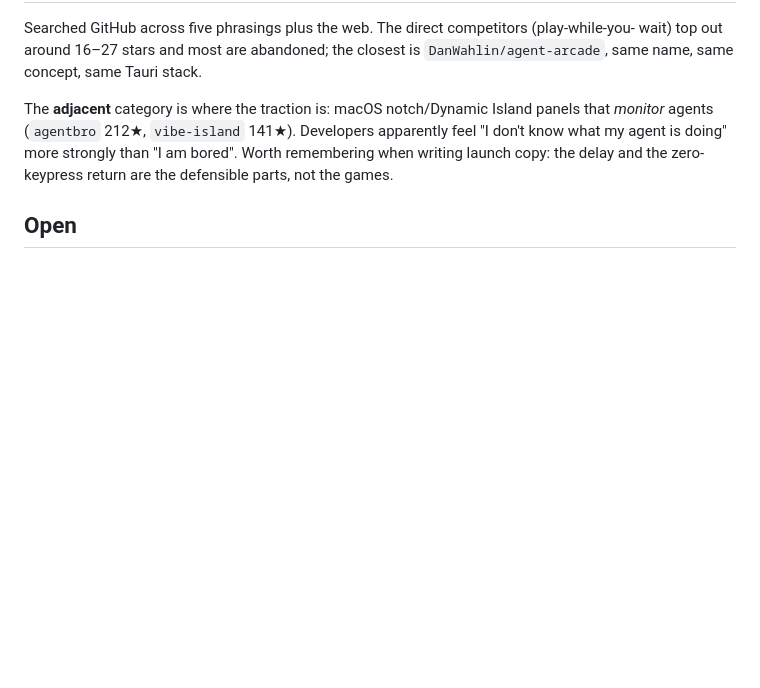
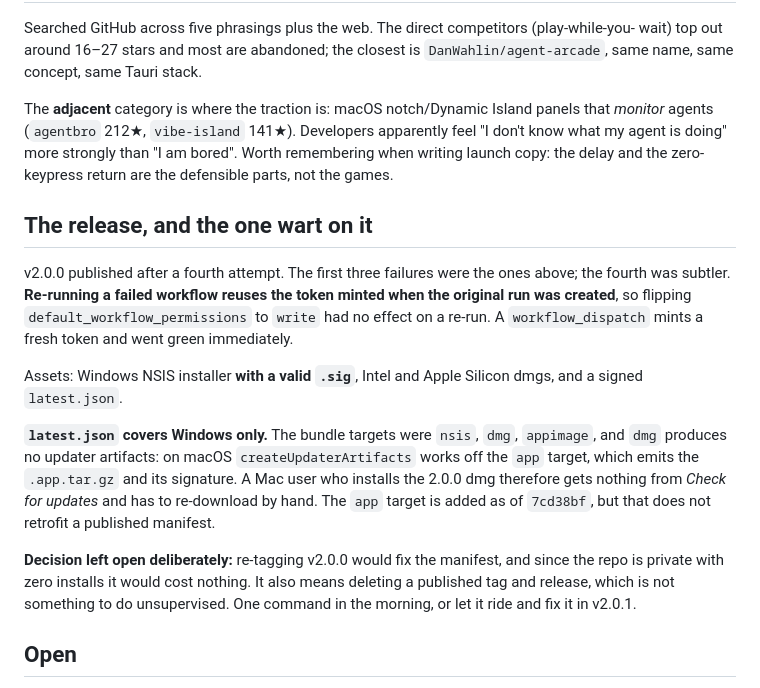
Before and after one commit to SirjanSingh/agentarcade, a Markdown page: docs/sessions/2026-09-01-v2-release-and-updater.md, the part around the change. GitHub-like rendering; blank space fills up the shorter version.

Commit message:
docs: record the release outcome and the macOS manifest gap
Claude-Session: https://claude.ai/code/session_01H8oVGcfpw79wWwL9T2i5zB

```diff
--- a/docs/sessions/2026-09-01-v2-release-and-updater.md
+++ b/docs/sessions/2026-09-01-v2-release-and-updater.md
@@ -84,6 +84,27 @@ The **adjacent** category is where the traction is: macOS notch/Dynamic Island p
 know what my agent is doing" more strongly than "I am bored". Worth remembering when writing
 launch copy: the delay and the zero-keypress return are the defensible parts, not the games.
 
+## The release, and the one wart on it
+
+v2.0.0 published after a fourth attempt. The first three failures were the ones above; the
+fourth was subtler. **Re-running a failed workflow reuses the token minted when the original
+run was created**, so flipping `default_workflow_permissions` to `write` had no effect on a
+re-run. A `workflow_dispatch` mints a fresh token and went green immediately.
+
+Assets: Windows NSIS installer **with a valid `.sig`**, Intel and Apple Silicon dmgs, and a
+signed `latest.json`.
+
+**`latest.json` covers Windows only.** The bundle targets were `nsis`, `dmg`, `appimage`,
+and `dmg` produces no updater artifacts: on macOS `createUpdaterArtifacts` works off the
+`app` target, which emits the `.app.tar.gz` and its signature. A Mac user who installs the
+2.0.0 dmg therefore gets nothing from *Check for updates* and has to re-download by hand.
+The `app` target is added as of `7cd38bf`, but that does not retrofit a published manifest.
+
+**Decision left open deliberately:** re-tagging v2.0.0 would fix the manifest, and since the
+repo is private with zero installs it would cost nothing. It also means deleting a published
+tag and release, which is not something to do unsupervised. One command in the morning, or
+let it ride and fix it in v2.0.1.
+
 ## Open
 
 1. **The repo is still private.** Deliberate: the choice was to tag and inspect the release
```
